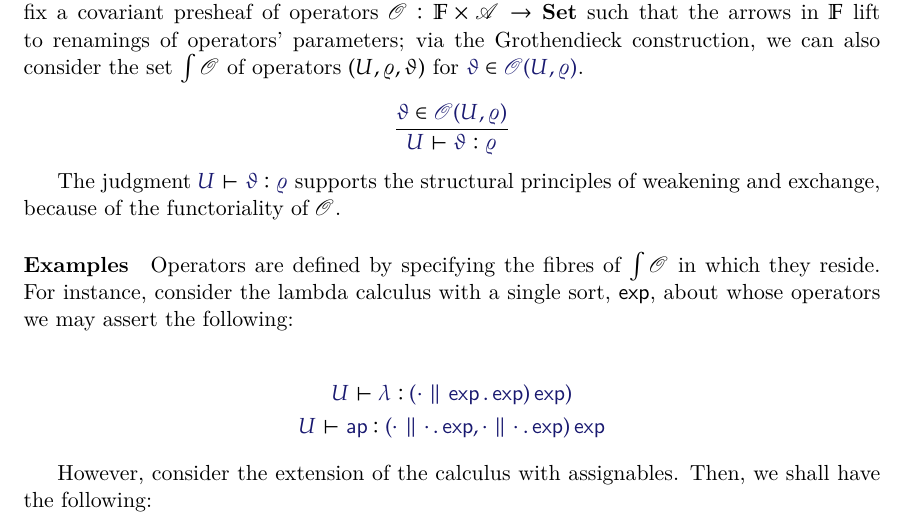
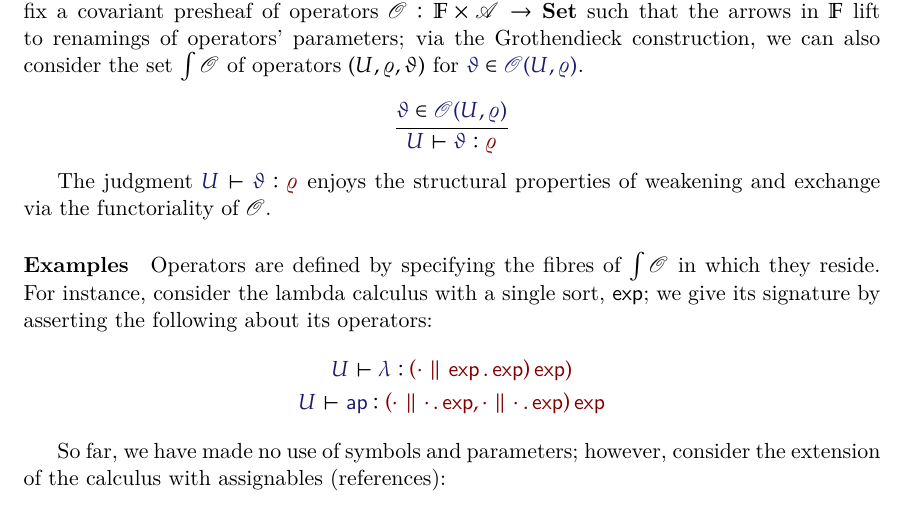
Before and after one commit to yurrriq/syntax-and-semantics-of-abts, a LaTeX document (paper.tex): part of page 1 of 3, cut so that both start at the same text. Compiled offline with XeLaTeX.

Commit message:
wordsmithing

```diff
--- a/paper.tex
+++ b/paper.tex
@@ -67,7 +67,7 @@
 \newcommand\ArityOf{\pi_\mathfrak{a}}
 \newcommand\Sets{\mathbf{Set}}
 
-\newcommand\IsOperator[3]{\IMode{#1}\vdash \IMode{#2} : \IMode{#3}}
+\newcommand\IsOperator[3]{\IMode{#1}\vdash \IMode{#2} : \OMode{#3}}
 
 \newcommand\IsMetaCtx[1]{\IMode{#1}\ \textit{mctx}}
 \newcommand\IsVarCtx[1]{\IMode{#1}\ \textit{vctx}}
@@ -127,7 +127,7 @@ and the set of arities $\Arities$.
 \]
 
 
-Let $\Symbols$ be the infinite set of symbols; let $\Finsets$ be the free
+Let $\Symbols$ be an infinite set of symbols; let $\Finsets$ be the free
 cocartesian category over $\Symbols$. Then, fix a covariant presheaf of operators
 $\Operators:\Finsets\times\Arities\to\Sets$ such that the arrows in $\Finsets$
 lift to renamings of operators' parameters; via the Grothendieck construction,
@@ -142,16 +142,16 @@ $(U,\varrho,\vartheta)$ for $\Member{\vartheta}{\Operators(U,\varrho)}$.
   }
 \]
 
-The judgment $\IsOperator{U}{\vartheta}{\varrho}$ supports the structural
-principles of weakening and exchange, because of the functoriality of
+The judgment $\IsOperator{U}{\vartheta}{\varrho}$ enjoys the structural
+properties of weakening and exchange via the functoriality of
 $\Operators$.
 
 \paragraph{Examples}
 
 Operators are defined by specifying the fibres of $\int\Operators$ in which
 they reside. For instance, consider the lambda calculus with a single sort,
-$\SortExp$, about whose operators we may assert the following:
-
+$\SortExp$; we give its signature by asserting the following about its
+operators:
 \begin{gather*}
   \IsOperator{U}{\lambda}{
     \MkArity{\MkValence{\cdot}{\SortExp}{\SortExp}}{\SortExp})
@@ -164,8 +164,8 @@ $\SortExp$, about whose operators we may assert the following:
   }
 \end{gather*}
 
-However, consider the extension of the calculus with assignables. Then, we
-shall have the following:
+So far, we have made no use of symbols and parameters; however, consider the
+extension of the calculus with assignables (references):
 
 \begin{gather*}
   \IsOperator{U}{\mathsf{decl}}{
```
Also changed, not shown: paper.pdf, paper.tex (16 more changed lines).
